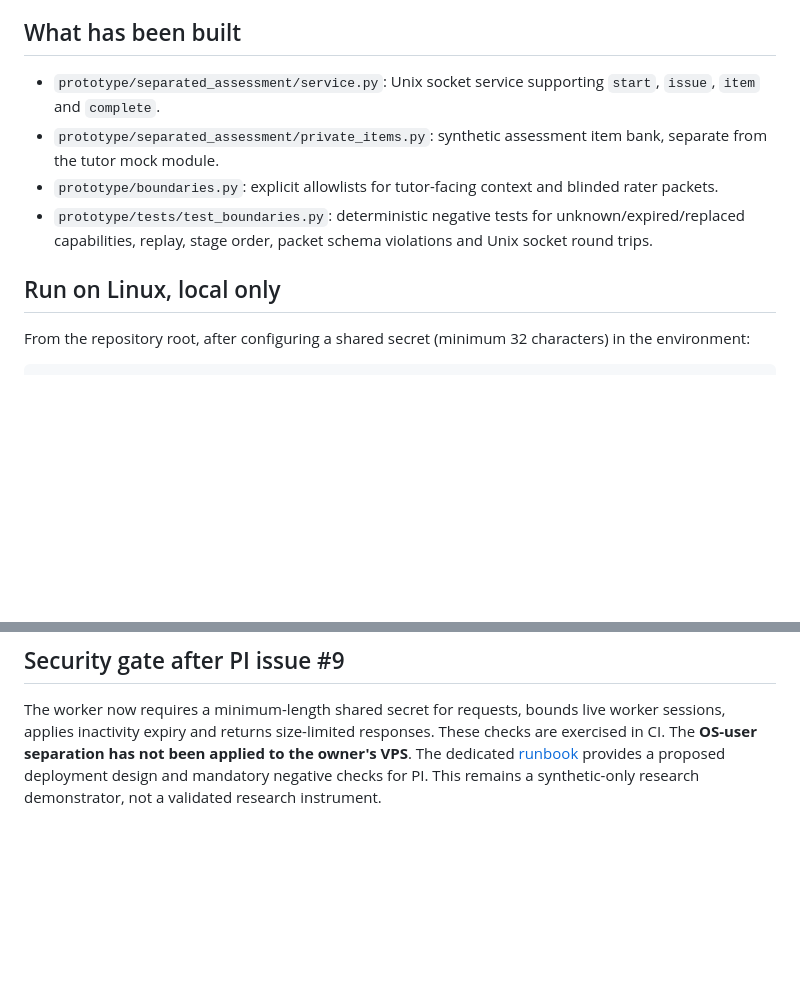
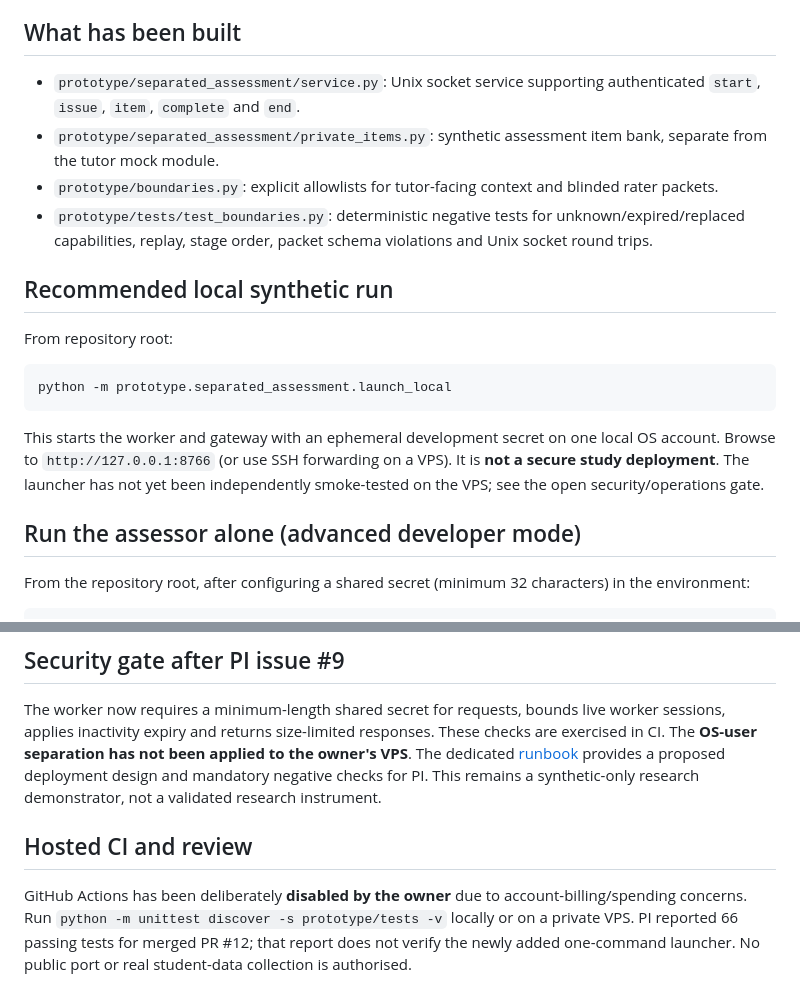
Before and after one commit to pyragogy/Human-Ai-Learning-Assessment, a Markdown page: prototype/separated_assessment/README.md, 2 parts joined by grey strips. Drawn GitHub-style; blank space fills up the shorter version.

Commit message:
Make assessor readme reflect one-command local fixture and owner-disabled CI

````diff
--- a/prototype/separated_assessment/README.md
+++ b/prototype/separated_assessment/README.md
@@ -4,12 +4,22 @@
 
 ## What has been built
 
-- `prototype/separated_assessment/service.py`: Unix socket service supporting `start`, `issue`, `item` and `complete`.
+- `prototype/separated_assessment/service.py`: Unix socket service supporting authenticated `start`, `issue`, `item`, `complete` and `end`.
 - `prototype/separated_assessment/private_items.py`: synthetic assessment item bank, separate from the tutor mock module.
 - `prototype/boundaries.py`: explicit allowlists for tutor-facing context and blinded rater packets.
 - `prototype/tests/test_boundaries.py`: deterministic negative tests for unknown/expired/replaced capabilities, replay, stage order, packet schema violations and Unix socket round trips.
 
-## Run on Linux, local only
+## Recommended local synthetic run
+
+From repository root:
+
+```bash
+python -m prototype.separated_assessment.launch_local
+```
+
+This starts the worker and gateway with an ephemeral development secret on one local OS account. Browse to `http://127.0.0.1:8766` (or use SSH forwarding on a VPS). It is **not a secure study deployment**. The launcher has not yet been independently smoke-tested on the VPS; see the open security/operations gate.
+
+## Run the assessor alone (advanced developer mode)
 
 From the repository root, after configuring a shared secret (minimum 32 characters) in the environment:
 
@@ -43,3 +53,8 @@ See [RFC-003](../../research/architecture/RFC_003_SEALED_ASSESSMENT.md) and [PI
 ## Security gate after PI issue #9
 
 The worker now requires a minimum-length shared secret for requests, bounds live worker sessions, applies inactivity expiry and returns size-limited responses. These checks are exercised in CI. The **OS-user separation has not been applied to the owner's VPS**. The dedicated [runbook](VPS_ISOLATION_RUNBOOK.md) provides a proposed deployment design and mandatory negative checks for PI. This remains a synthetic-only research demonstrator, not a validated research instrument.
+
+
+## Hosted CI and review
+
+GitHub Actions has been deliberately **disabled by the owner** due to account-billing/spending concerns. Run `python -m unittest discover -s prototype/tests -v` locally or on a private VPS. PI reported 66 passing tests for merged PR #12; that report does not verify the newly added one-command launcher. No public port or real student-data collection is authorised.
````
